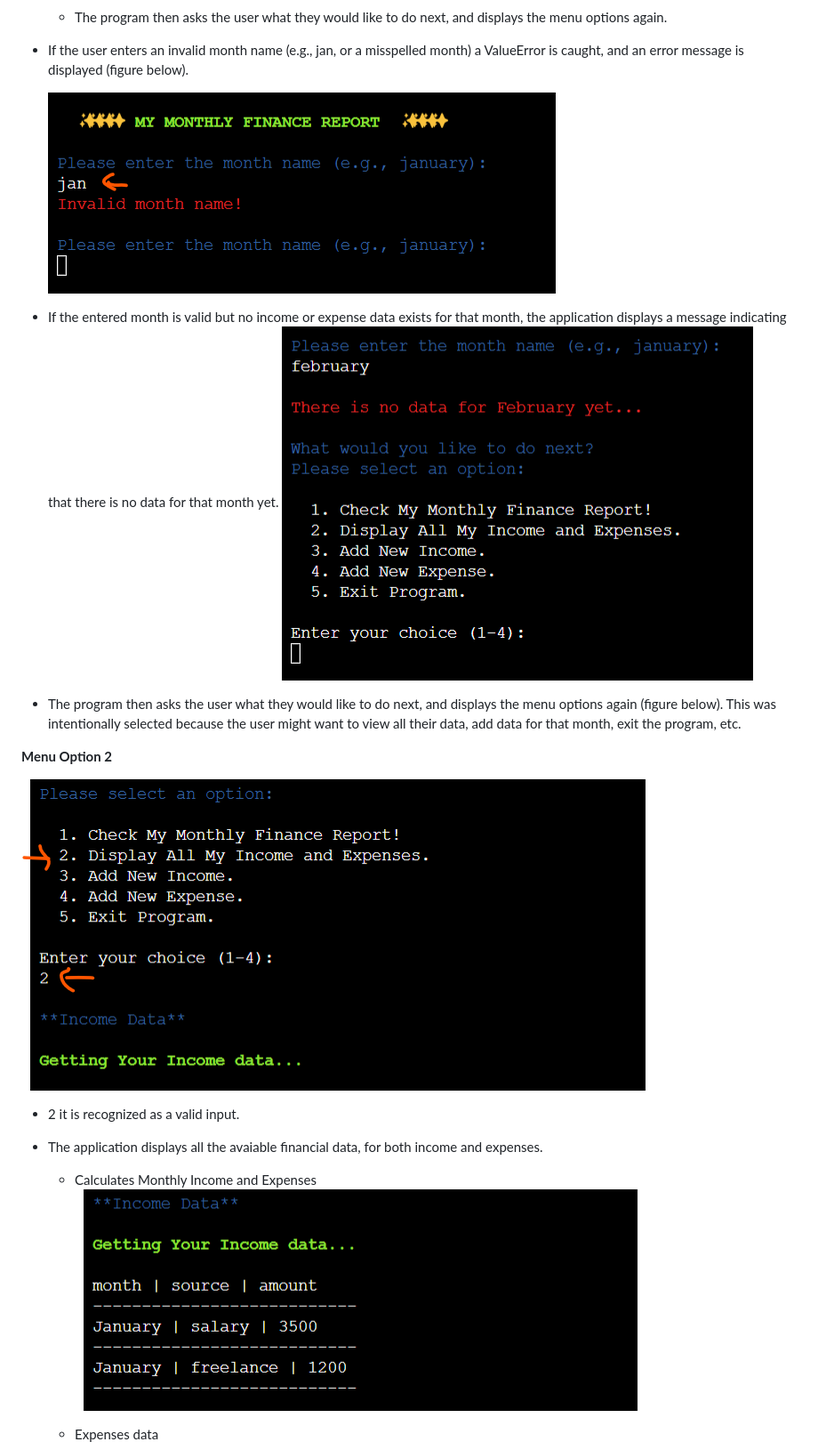
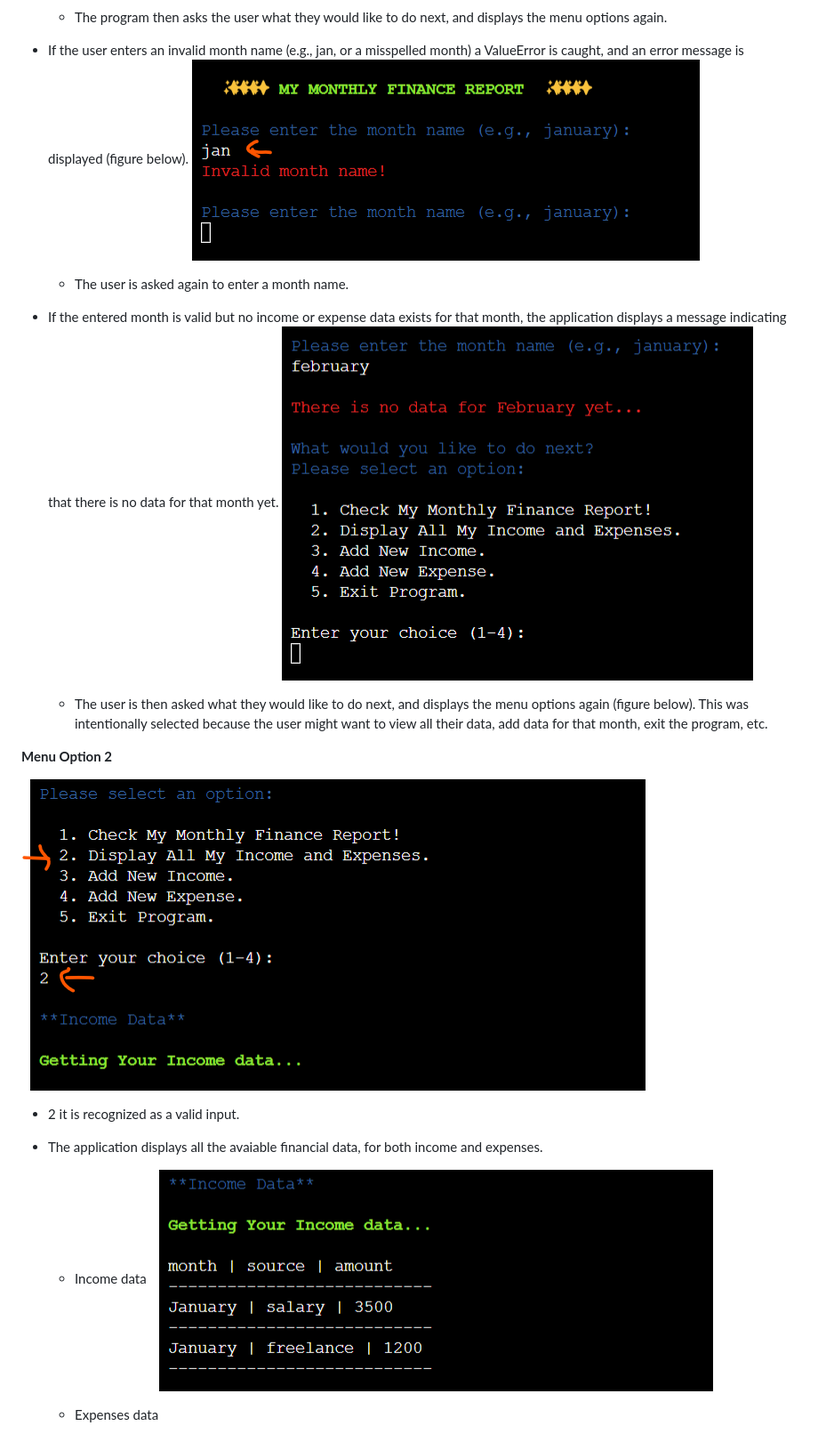
Before and after one commit to ParedesGab/PP3-my-community-finances-app, a Markdown page: README.md, the part around one of its changes. Shown at 89% size. GitHub-like rendering.

```diff
--- a/README.md
+++ b/README.md
@@ -121,13 +121,12 @@
   - The program then asks the user what they would like to do next, and displays the menu options again.
 
 + If the user enters an invalid month name (e.g., jan, or a misspelled month) a ValueError is caught, and an error message is displayed (figure below).
-
-  ![Menu options](documentation/website-screenshots/invalid-month-name.png)
+  ![Invalid month name](documentation/website-screenshots/invalid-month-name.png)
+  - The user is asked again to enter a month name.
 
 + If the entered month is valid but no income or expense data exists for that month, the application displays a message indicating that there is no data for that month yet.
-  ![Menu options](documentation/website-screenshots/month-has-no-data.png)
-
-- The program then asks the user what they would like to do next, and displays the menu options again (figure below). This was intentionally selected because the user might want to view all their data, add data for that month, exit the program, etc.
+  ![Month has no data](documentation/website-screenshots/month-has-no-data.png)
+  - The user is then asked what they would like to do next, and displays the menu options again (figure below). This was intentionally selected because the user might want to view all their data, add data for that month, exit the program, etc.
 
 **Menu Option 2**
 
@@ -135,7 +134,7 @@
 
 + 2 it is recognized as a valid input.
 + The application displays all the avaiable financial data, for both income and expenses.
-  - Calculates Monthly Income and Expenses
-  ![Invalid choice](documentation/website-screenshots/all-income-data.png)
+  - Income data
+  ![income data](documentation/website-screenshots/all-income-data.png)
 
   - Expenses data
```
Also changed, not shown: other parts of README.md (+22 -17 lines), documentation/website-screenshots/enter-income-source.png (added), documentation/website-screenshots/invalid-amount.png (added), documentation/website-screenshots/new-income-data.png (added), documentation/website-screenshots/user-selection-option3.png (added), 1 other file.
